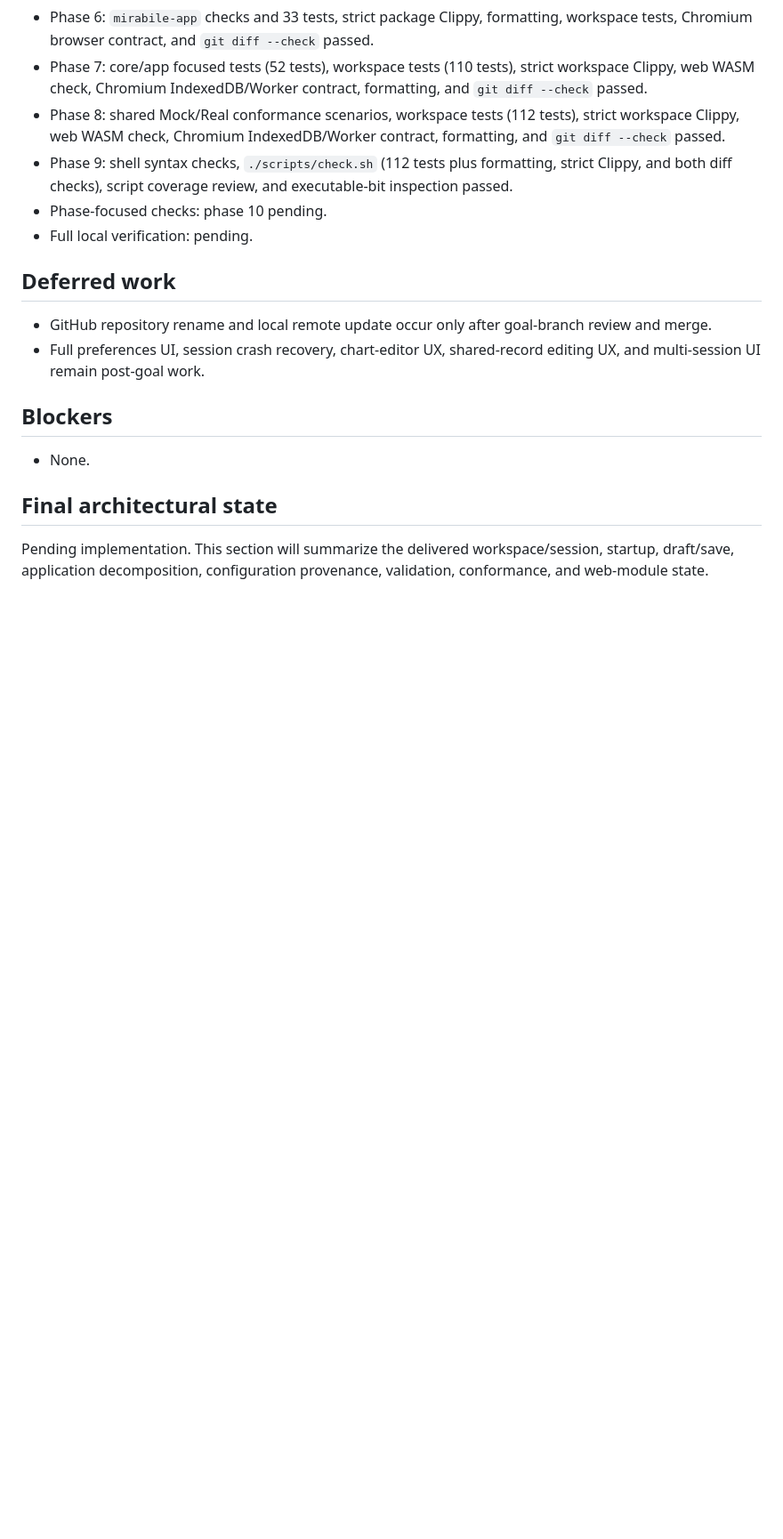
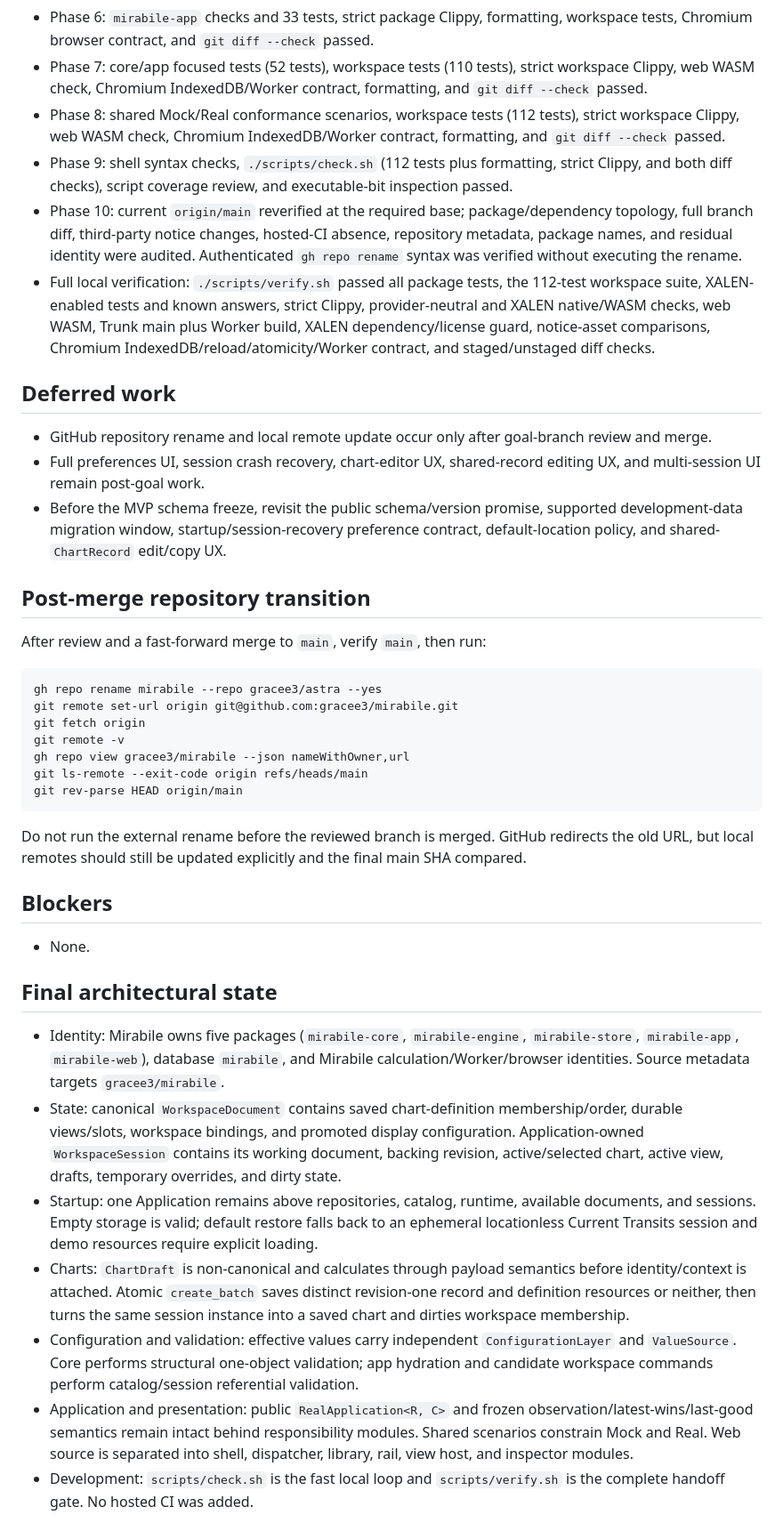
Before and after one commit to gracee3/mirabile, a Markdown page: docs/goals/mirabile-consolidation.md, the part around one of its changes. Shown at 89% size. Drawn GitHub-style; blank space fills up the shorter version.

Commit message:
Finalize Mirabile consolidation documentation

````diff
--- a/docs/goals/mirabile-consolidation.md
+++ b/docs/goals/mirabile-consolidation.md
@@ -68,13 +68,31 @@
 - Phase 7: core/app focused tests (52 tests), workspace tests (110 tests), strict workspace Clippy, web WASM check, Chromium IndexedDB/Worker contract, formatting, and `git diff --check` passed.
 - Phase 8: shared Mock/Real conformance scenarios, workspace tests (112 tests), strict workspace Clippy, web WASM check, Chromium IndexedDB/Worker contract, formatting, and `git diff --check` passed.
 - Phase 9: shell syntax checks, `./scripts/check.sh` (112 tests plus formatting, strict Clippy, and both diff checks), script coverage review, and executable-bit inspection passed.
-- Phase-focused checks: phase 10 pending.
-- Full local verification: pending.
+- Phase 10: current `origin/main` reverified at the required base; package/dependency topology, full branch diff, third-party notice changes, hosted-CI absence, repository metadata, package names, and residual identity were audited. Authenticated `gh repo rename` syntax was verified without executing the rename.
+- Full local verification: `./scripts/verify.sh` passed all package tests, the 112-test workspace suite, XALEN-enabled tests and known answers, strict Clippy, provider-neutral and XALEN native/WASM checks, web WASM, Trunk main plus Worker build, XALEN dependency/license guard, notice-asset comparisons, Chromium IndexedDB/reload/atomicity/Worker contract, and staged/unstaged diff checks.
 
 ## Deferred work
 
 - GitHub repository rename and local remote update occur only after goal-branch review and merge.
 - Full preferences UI, session crash recovery, chart-editor UX, shared-record editing UX, and multi-session UI remain post-goal work.
+- Before the MVP schema freeze, revisit the public schema/version promise, supported development-data migration window, startup/session-recovery preference contract, default-location policy, and shared-`ChartRecord` edit/copy UX.
+
+## Post-merge repository transition
+
+After review and a fast-forward merge to `main`, verify `main`, then run:
+
+```bash
+gh repo rename mirabile --repo gracee3/astra --yes
+git remote set-url origin git@github.com:gracee3/mirabile.git
+git fetch origin
+git remote -v
+gh repo view gracee3/mirabile --json nameWithOwner,url
+git ls-remote --exit-code origin refs/heads/main
+git rev-parse HEAD origin/main
+```
+
+Do not run the external rename before the reviewed branch is merged. GitHub redirects the old URL,
+but local remotes should still be updated explicitly and the final main SHA compared.
 
 ## Blockers
 
@@ -82,4 +100,10 @@
 
 ## Final architectural state
 
-Pending implementation. This section will summarize the delivered workspace/session, startup, draft/save, application decomposition, configuration provenance, validation, conformance, and web-module state.
+- Identity: Mirabile owns five packages (`mirabile-core`, `mirabile-engine`, `mirabile-store`, `mirabile-app`, `mirabile-web`), database `mirabile`, and Mirabile calculation/Worker/browser identities. Source metadata targets `gracee3/mirabile`.
+- State: canonical `WorkspaceDocument` contains saved chart-definition membership/order, durable views/slots, workspace bindings, and promoted display configuration. Application-owned `WorkspaceSession` contains its working document, backing revision, active/selected chart, active view, drafts, temporary overrides, and dirty state.
+- Startup: one Application remains above repositories, catalog, runtime, available documents, and sessions. Empty storage is valid; default restore falls back to an ephemeral locationless Current Transits session and demo resources require explicit loading.
+- Charts: `ChartDraft` is non-canonical and calculates through payload semantics before identity/context is attached. Atomic `create_batch` saves distinct revision-one record and definition resources or neither, then turns the same session instance into a saved chart and dirties workspace membership.
+- Configuration and validation: effective values carry independent `ConfigurationLayer` and `ValueSource`. Core performs structural one-object validation; app hydration and candidate workspace commands perform catalog/session referential validation.
+- Application and presentation: public `RealApplication<R, C>` and frozen observation/latest-wins/last-good semantics remain intact behind responsibility modules. Shared scenarios constrain Mock and Real. Web source is separated into shell, dispatcher, library, rail, view host, and inspector modules.
+- Development: `scripts/check.sh` is the fast local loop and `scripts/verify.sh` is the complete handoff gate. No hosted CI was added.
````
Also changed, not shown: other parts of docs/goals/mirabile-consolidation.md (+5 -5 lines), docs/state-and-persistence.md (+11 -6 lines).
